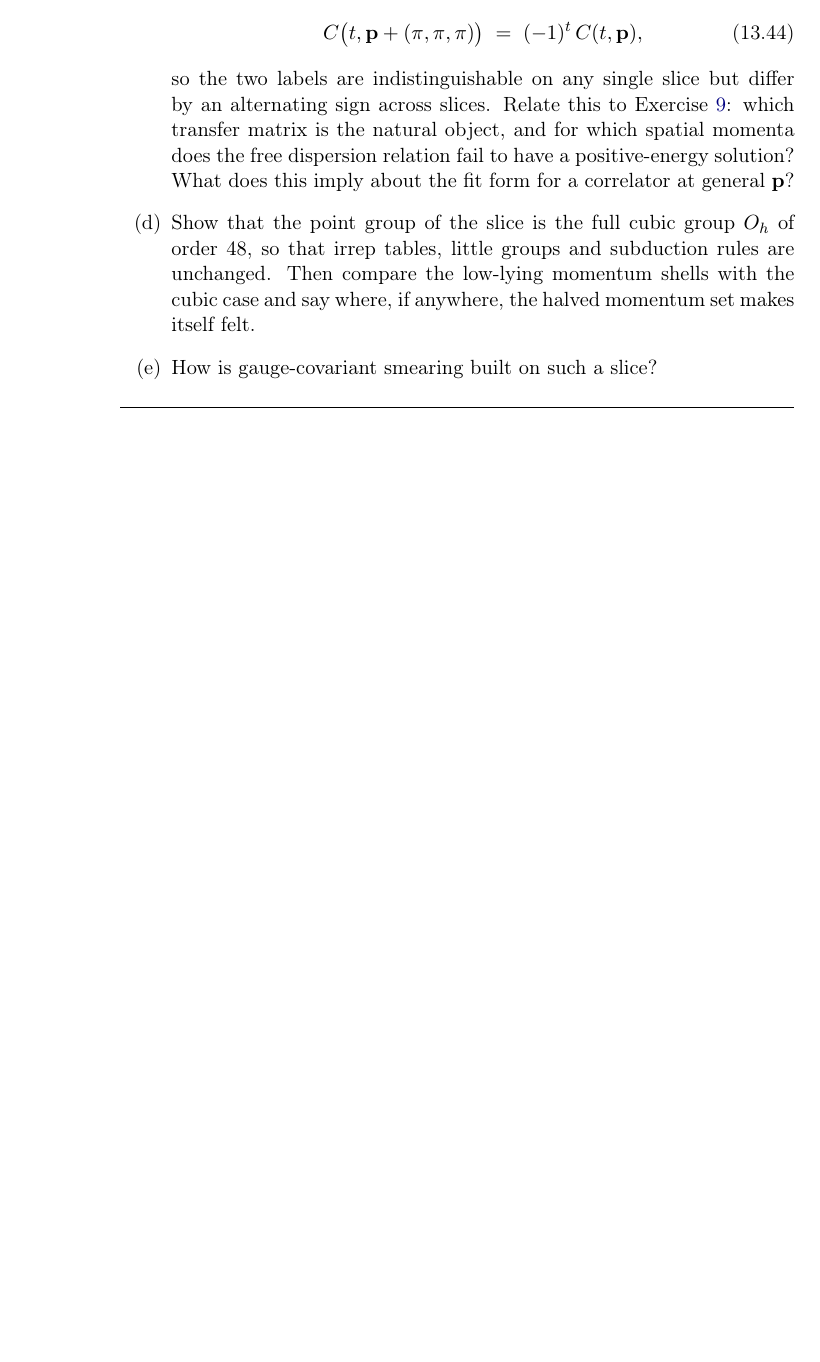
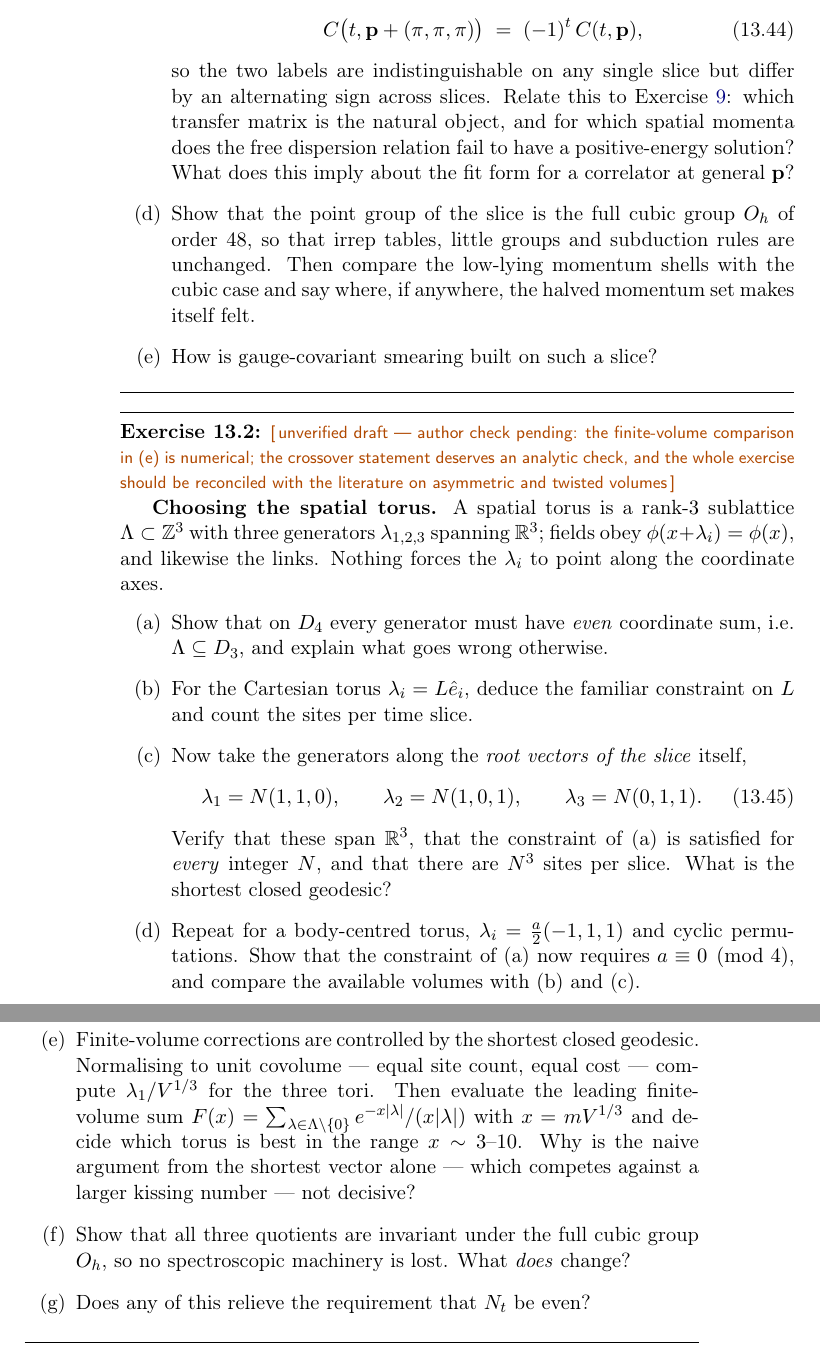
Before and after one commit to wdetmold/2026_lqft-book, a LaTeX thesis (main.tex, which reads chapters/ch13-spectroscopy/exercises-d4.tex): part of page 218 of 301 before the commit and two parts of pages 218 and 219 of 303 after it, the two joined at a grey line, cut so that both start at the same text, the shorter picture padded with empty space. Compiled offline with pdfLaTeX; a LaTeX package or settings file that is missing is left out.

Commit message:
d4 spectroscopy

```diff
--- a/chapters/ch13-spectroscopy/exercises-d4.tex
+++ b/chapters/ch13-spectroscopy/exercises-d4.tex
@@ -97,3 +97,93 @@ the $6$ of a cubic lattice: a Jacobi- or Gaussian-type smearing iterates
 $S = S_0 + \kappa\,\Delta_{\text{fcc}}$ with $\Delta_{\text{fcc}}$ the covariant
 Laplacian built from those links. Since the slice is fcc, the smearing operator
 inherits the better rotational behaviour of that geometry.}
+
+\problemdraft[the finite-volume comparison in (e) is numerical; the crossover statement deserves an analytic check, and the whole exercise should be reconciled with the literature on asymmetric and twisted volumes]{\label{ex:d4-spatialbc}\textbf{Choosing the spatial torus.}
+A spatial torus is a rank-$3$ sublattice $\Lambda\subset\mathbb{Z}^3$ with three
+generators $\lambda_{1,2,3}$ spanning $\mathbb{R}^3$; fields obey
+$\phi(x+\lambda_i)=\phi(x)$, and likewise the links. Nothing forces the
+$\lambda_i$ to point along the coordinate axes.
+\begin{enumerate}
+\item[(a)] Show that on $D_4$ every generator must have \emph{even} coordinate
+  sum, i.e.\ $\Lambda\subseteq D_3$, and explain what goes wrong otherwise.
+\item[(b)] For the Cartesian torus $\lambda_i=L\hat{e}_i$, deduce the
+  familiar constraint on $L$ and count the sites per time slice.
+\item[(c)] Now take the generators along the \emph{root vectors of the slice}
+  itself,
+  \begin{equation}
+    \lambda_1=N(1,1,0),\qquad \lambda_2=N(1,0,1),\qquad \lambda_3=N(0,1,1).
+  \end{equation}
+  Verify that these span $\mathbb{R}^3$, that the constraint of (a) is satisfied
+  for \emph{every} integer $N$, and that there are $N^3$ sites per slice. What
+  is the shortest closed geodesic?
+\item[(d)] Repeat for a body-centred torus,
+  $\lambda_i=\tfrac{a}{2}(-1,1,1)$ and cyclic permutations. Show that the
+  constraint of (a) now requires $a\equiv0\pmod 4$, and compare the available
+  volumes with (b) and (c).
+\item[(e)] Finite-volume corrections are controlled by the shortest closed
+  geodesic. Normalising to unit covolume --- equal site count, equal cost ---
+  compute $\lambda_1/V^{1/3}$ for the three tori. Then evaluate the leading
+  finite-volume sum
+  $F(x)=\sum_{\lambda\in\Lambda\setminus\{0\}} e^{-x|\lambda|}/(x|\lambda|)$
+  with $x=mV^{1/3}$ and decide which torus is best in the range
+  $x\sim3\text{--}10$. Why is the naive argument from the shortest vector alone
+  --- which competes against a larger kissing number --- not decisive?
+\item[(f)] Show that all three quotients are invariant under the full cubic
+  group $O_h$, so no spectroscopic machinery is lost. What \emph{does} change?
+\item[(g)] Does any of this relieve the requirement that $N_t$ be even?
+\end{enumerate}}
+{(a) A translation by $\lambda$ must map the slice to itself. Sites of $D_4$ at
+time $t$ satisfy $\sum_i x_i\equiv t \pmod 2$, so $\lambda$ must have even
+coordinate sum; otherwise the identification glues the even-sum slice onto the
+odd-sum one and the two sublattices --- and with them the transfer matrix
+structure of Exercise~\ref{ex:d4-transfer} --- are scrambled.
+
+(b) $\sum_i(L\hat{e}_1)_i=L$, so $L$ must be even. Covolume $L^3$, and since
+the slice has covolume $2$ there are $L^3/2$ sites, i.e.\ $4,32,108,256,\dots$
+for $L=2,4,6,8$.
+
+(c) The determinant of the three generators is $2N^3\neq0$, so they span.
+Each has coordinate sum $2N$, even for every integer $N$ --- the parity
+constraint simply disappears. The index of $N D_3$ in $D_3$ is $N^3$, so there
+are $N^3$ sites per slice: $1,8,27,64,125,216,\dots$, every cube. The shortest
+geodesic is $|N(1,1,0)|=N\sqrt2$.
+
+(d) Coordinate sum $a/2$, so $a\equiv0\pmod4$; $a=2$ fails. Covolume $a^3/2$
+and $a^3/4$ sites, i.e.\ $16,128,432,\dots$ --- much coarser than either (b) or
+(c). Direct enumeration confirms that the $a=2$ body-centred lattice is not a
+sublattice of the slice while $a=4$ is.
+
+(e) At unit covolume,
+\begin{center}
+\begin{tabular}{lcc}
+ torus & $\lambda_1/V^{1/3}$ & kissing number\\ \hline
+ Cartesian & $1$ & $6$\\
+ body-centred & $\sqrt3\,2^{1/3}/2\simeq1.0911$ & $8$\\
+ root-vector (fcc) & $2^{1/6}\simeq1.1225$ & $12$
+\end{tabular}
+\end{center}
+Evaluating $F(x)$ numerically, the Cartesian torus is the worst everywhere
+above $x\simeq3$: at $x=4$ one finds $3.68\times10^{-2}$ against
+$3.33\times10^{-2}$ for either of the others, a $10\%$ reduction; at $x=6$ the
+gain is $\sim22\%$, and by $x=10$ it is a factor of two. The body-centred and
+root-vector tori are nearly degenerate, the latter marginally ahead. The naive
+argument fails because a longer shortest vector is bought at the price of more
+of them --- $12$ against $6$ --- and at the leading shell the two effects very
+nearly cancel; only when the higher shells are included does the denser lattice
+win. This is a case where the one-line estimate and the honest sum disagree.
+
+(f) $\mathrm{Aut}(D_3)=\mathrm{Aut}(D_3^{*})=O_h$ of order $48$, and $N\Lambda$
+inherits the symmetry of $\Lambda$, so every quotient here is $O_h$-invariant:
+irrep tables, little groups and subduction rules are untouched. What changes is
+the momentum set. The allowed momenta are $2\pi\Lambda^{*}$ modulo the slice's
+reciprocal lattice, so the Cartesian torus gives $(2\pi/L)\mathbb{Z}^3$ while
+the root-vector torus gives $(2\pi/N)\times$(body-centred), a different list of
+$|\mathbf{p}|^2$ shells at the same volume --- a useful extra handle for
+finite-volume spectroscopy rather than a nuisance.
+
+(g) No. The temporal identification is $x\sim x+N_t\hat{e}_4$, and
+$\hat{e}_4\notin D_4$ while $2\hat{e}_4\in D_4$, so $N_t$ must still be even.
+No choice of \emph{spatial} torus can relieve a constraint that comes from the
+time direction; only choosing the temporal direction along a lattice vector
+would, and that is the body-centred frame of
+Exercise~\ref{ex:d4-antiperiodic}(d), with the drawbacks noted there.}
```
